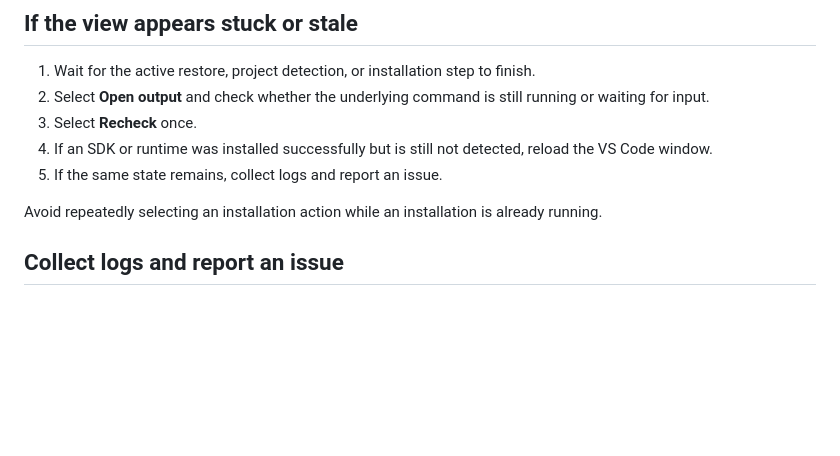
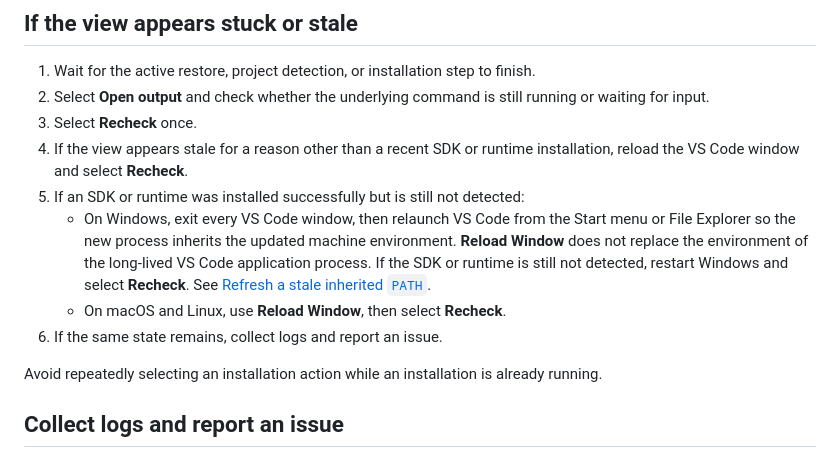
Before and after one commit to microsoft/vscode-dotnettools, a Markdown page: docs/health-check-troubleshooting.md, the part around the change. Drawn GitHub-style; blank space fills up the shorter version.

Commit message:
Clarify Windows SDK refresh guidance
Co-authored-by: Copilot App <223556219+Copilot@users.noreply.github.com>

```diff
--- a/docs/health-check-troubleshooting.md
+++ b/docs/health-check-troubleshooting.md
@@ -65,8 +65,11 @@ The health check derives runtime requirements from the evaluated target framewor
 1. Wait for the active restore, project detection, or installation step to finish.
 2. Select **Open output** and check whether the underlying command is still running or waiting for input.
 3. Select **Recheck** once.
-4. If an SDK or runtime was installed successfully but is still not detected, reload the VS Code window.
-5. If the same state remains, collect logs and report an issue.
+4. If the view appears stale for a reason other than a recent SDK or runtime installation, reload the VS Code window and select **Recheck**.
+5. If an SDK or runtime was installed successfully but is still not detected:
+   - On Windows, exit every VS Code window, then relaunch VS Code from the Start menu or File Explorer so the new process inherits the updated machine environment. **Reload Window** does not replace the environment of the long-lived VS Code application process. If the SDK or runtime is still not detected, restart Windows and select **Recheck**. See [Refresh a stale inherited `PATH`](health-check-installation-windows.md#refresh-a-stale-inherited-path).
+   - On macOS and Linux, use **Reload Window**, then select **Recheck**.
+6. If the same state remains, collect logs and report an issue.
 
 Avoid repeatedly selecting an installation action while an installation is already running.
 
```
